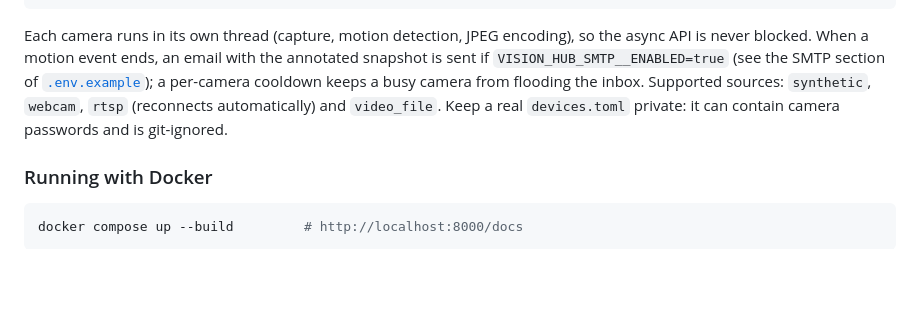
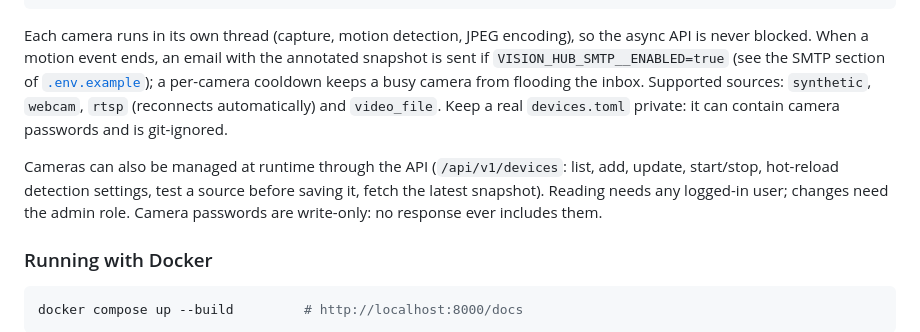
Before and after one commit to AndrewTechTips/Thief-Detection-Notifier, a Markdown page: README.md, the part around the change. Rendered like a GitHub page; blank space fills up the shorter version.

Commit message:
docs: document the device API and mark Phase 2.5 complete

````diff
--- a/README.md
+++ b/README.md
@@ -108,6 +108,11 @@ per-camera cooldown keeps a busy camera from flooding the inbox. Supported sourc
 and `video_file`. Keep a real `devices.toml` private: it can contain camera passwords and is
 git-ignored.
 
+Cameras can also be managed at runtime through the API (`/api/v1/devices`: list, add, update,
+start/stop, hot-reload detection settings, test a source before saving it, fetch the latest
+snapshot). Reading needs any logged-in user; changes need the admin role. Camera passwords are
+write-only: no response ever includes them.
+
 ### Running with Docker
 
 ```bash
````
Also changed, not shown: ROADMAP.md (+8 -7 lines).
